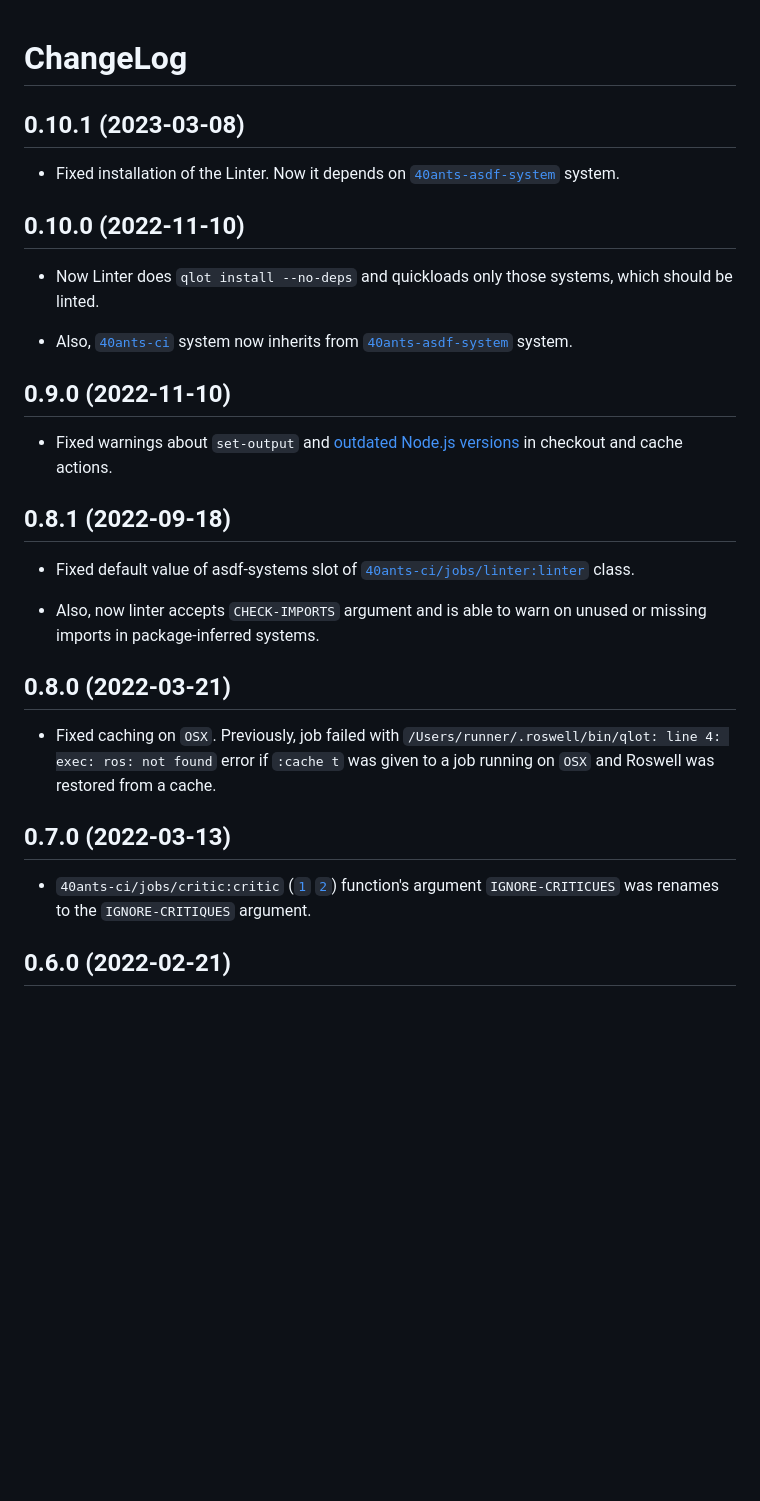
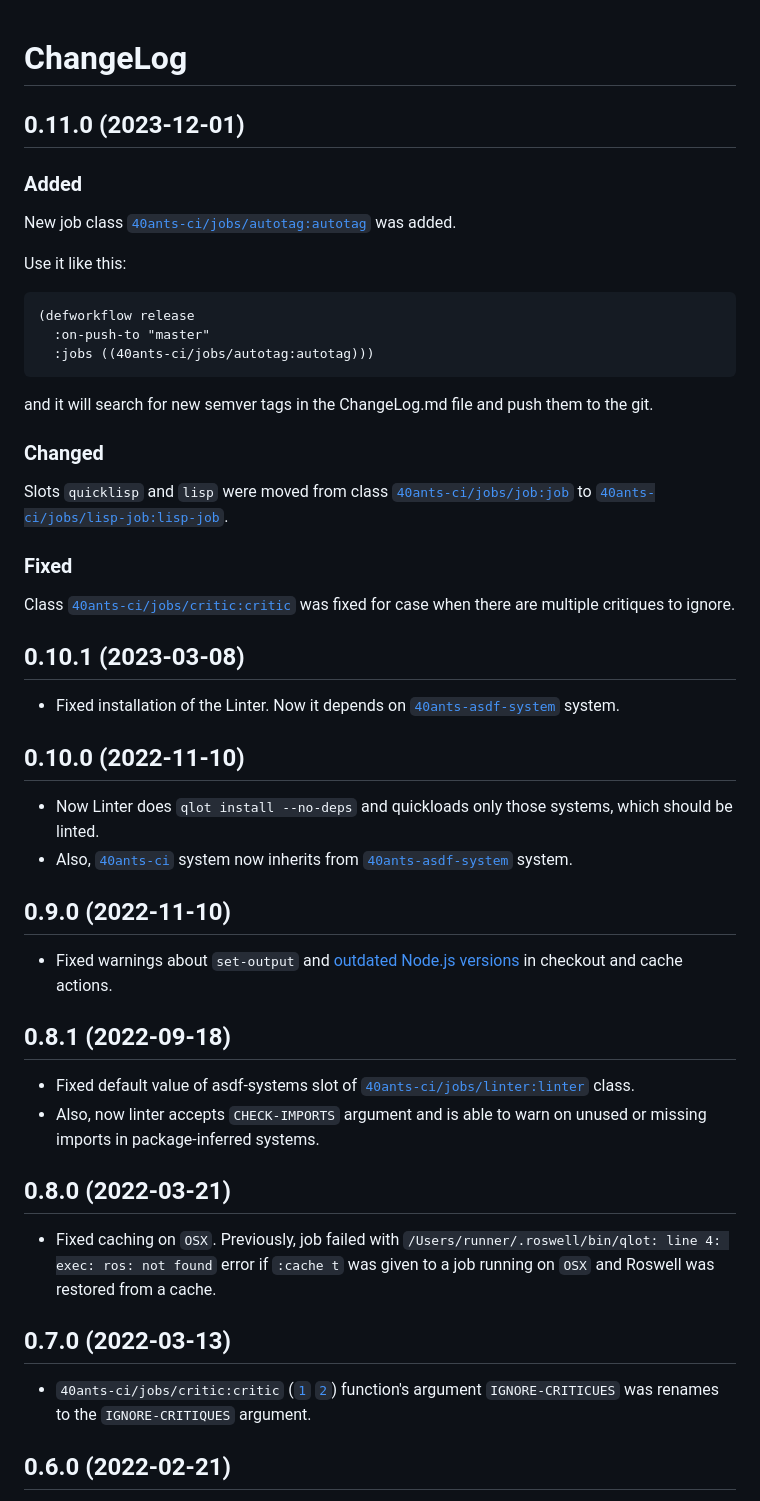
Before and after one commit to 40ants/ci, a Markdown page: ChangeLog.md, the part around one of its changes. Drawn GitHub-style; blank space fills up the shorter version.

````diff
--- a/ChangeLog.md
+++ b/ChangeLog.md
@@ -1,6 +1,37 @@
 <a id="x-2840ANTS-CI-2FCHANGELOG-3A-40CHANGELOG-2040ANTS-DOC-2FLOCATIVES-3ASECTION-29"></a>
 
 # ChangeLog
+
+<a id="x-2840ANTS-CI-2FCHANGELOG-3A-3A-7C0-2E11-2E0-7C-2040ANTS-DOC-2FLOCATIVES-3ASECTION-29"></a>
+
+## 0.11.0 (2023-12-01)
+
+<a id="added"></a>
+
+### Added
+
+New job class [`40ants-ci/jobs/autotag:autotag`][1b03] was added.
+
+Use it like this:
+
+```lisp
+(defworkflow release
+  :on-push-to "master"
+  :jobs ((40ants-ci/jobs/autotag:autotag)))
+```
+and it will search for new semver tags in the ChangeLog.md file and push them to the git.
+
+<a id="changed"></a>
+
+### Changed
+
+Slots `quicklisp` and `lisp` were moved from class [`40ants-ci/jobs/job:job`][17c5] to [`40ants-ci/jobs/lisp-job:lisp-job`][2f4c].
+
+<a id="fixed"></a>
+
+### Fixed
+
+Class [`40ants-ci/jobs/critic:critic`][cd00] was fixed for case when there are multiple critiques to ignore.
 
 <a id="x-2840ANTS-CI-2FCHANGELOG-3A-3A-7C0-2E10-2E1-7C-2040ANTS-DOC-2FLOCATIVES-3ASECTION-29"></a>
 
@@ -13,7 +44,6 @@
 ## 0.10.0 (2022-11-10)
 
 * Now Linter does `qlot install --no-deps` and quickloads only those systems, which should be linted.
-
 * Also, [`40ants-ci`][b171] system now inherits from [`40ants-asdf-system`][d2a8] system.
 
 <a id="x-2840ANTS-CI-2FCHANGELOG-3A-3A-7C0-2E9-2E0-7C-2040ANTS-DOC-2FLOCATIVES-3ASECTION-29"></a>
@@ -27,7 +57,6 @@
 ## 0.8.1 (2022-09-18)
 
 * Fixed default value of asdf-systems slot of [`40ants-ci/jobs/linter:linter`][8918] class.
-
 * Also, now linter accepts `CHECK-IMPORTS` argument and is able to warn on unused or missing imports in package-inferred systems.
 
 <a id="x-2840ANTS-CI-2FCHANGELOG-3A-3A-7C0-2E8-2E0-7C-2040ANTS-DOC-2FLOCATIVES-3ASECTION-29"></a>
@@ -42,7 +71,7 @@ if `:cache t` was given to a job running on `OSX` and Roswell was restored from
 
 ## 0.7.0 (2022-03-13)
 
-* `40ants-ci/jobs/critic:critic` ([`1`][484a] [`2`][cd00]) function's argument `IGNORE-CRITICUES` was
+* `40ants-ci/jobs/critic:critic` ([`1`][cd00] [`2`][484a]) function's argument `IGNORE-CRITICUES` was
 renames to the `IGNORE-CRITIQUES` argument.
 
 <a id="x-2840ANTS-CI-2FCHANGELOG-3A-3A-7C0-2E6-2E0-7C-2040ANTS-DOC-2FLOCATIVES-3ASECTION-29"></a>
````
Also changed, not shown: other parts of ChangeLog.md (+4 -4 lines), 1 other file.
